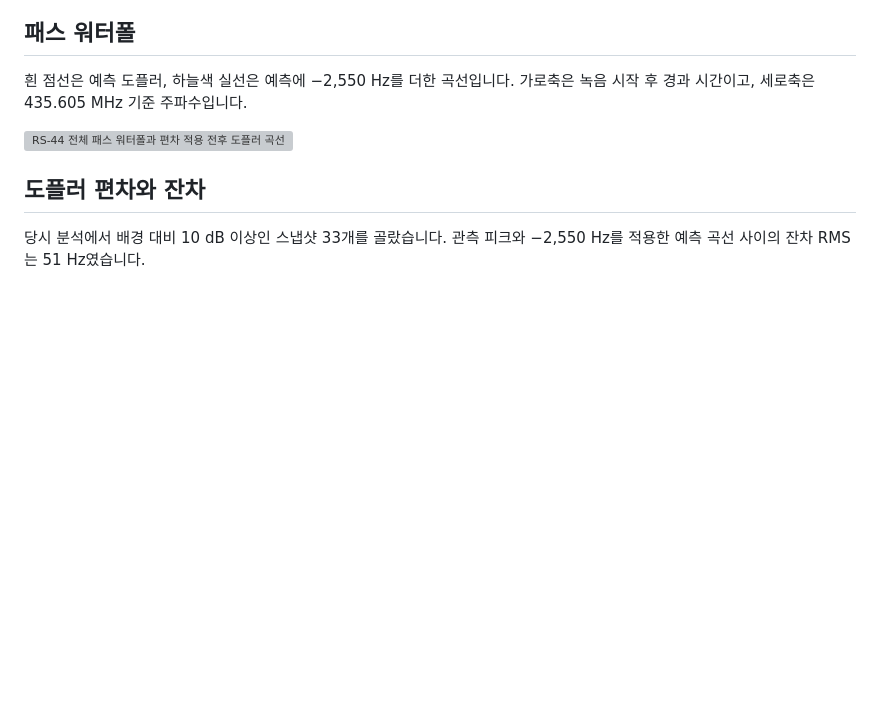
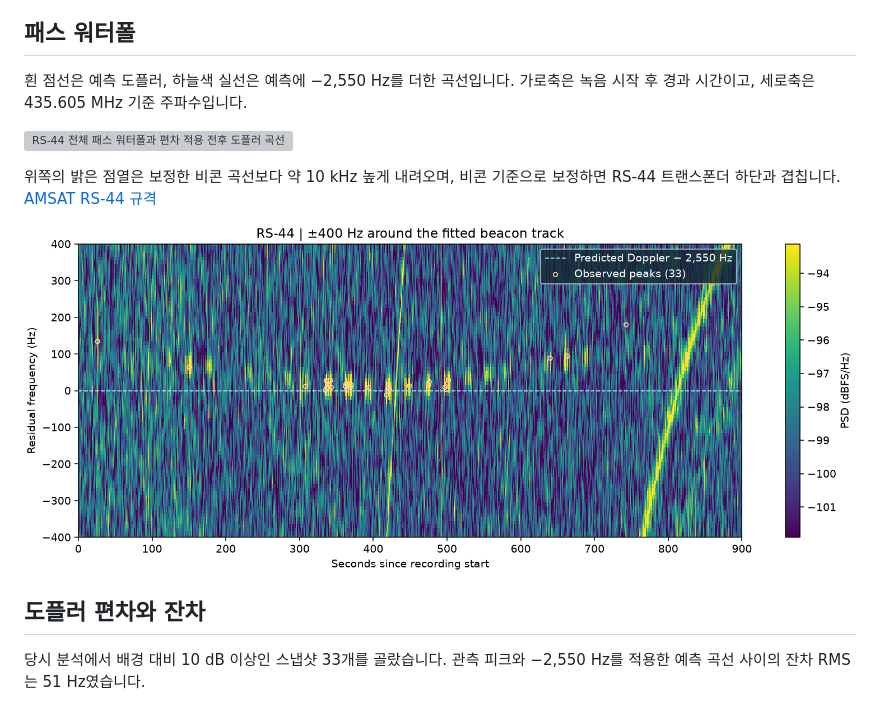
Before and after one commit to bok000111/pluto-satellite-rx, a Markdown page: docs/observations/2026-11-19-rs44.md, the part around the change. Drawn GitHub-style; pictures changed too: docs/observations/rs44/04-beacon-detail.png (added); blank space fills up the shorter version; grey boxes are pictures that could not be loaded.

Commit message:
Show the fitted RS-44 beacon in detail

```diff
--- a/docs/observations/2026-11-19-rs44.md
+++ b/docs/observations/2026-11-19-rs44.md
@@ -7,6 +7,10 @@
 흰 점선은 예측 도플러, 하늘색 실선은 예측에 −2,550 Hz를 더한 곡선입니다. 가로축은 녹음 시작 후 경과 시간이고, 세로축은 435.605 MHz 기준 주파수입니다.
 
 ![RS-44 전체 패스 워터폴과 편차 적용 전후 도플러 곡선](rs44/01-pass-waterfall.png)
+
+위쪽의 밝은 점열은 보정한 비콘 곡선보다 약 10 kHz 높게 내려오며, 비콘 기준으로 보정하면 RS-44 트랜스폰더 하단과 겹칩니다. [AMSAT RS-44 규격](https://www.amsat.org/two-way-satellites/rs-44/)
+
+![−2,550 Hz를 적용한 비콘 곡선 주변 ±400 Hz와 관측 피크 33개](rs44/04-beacon-detail.png)
 
 ## 도플러 편차와 잔차
 
```
